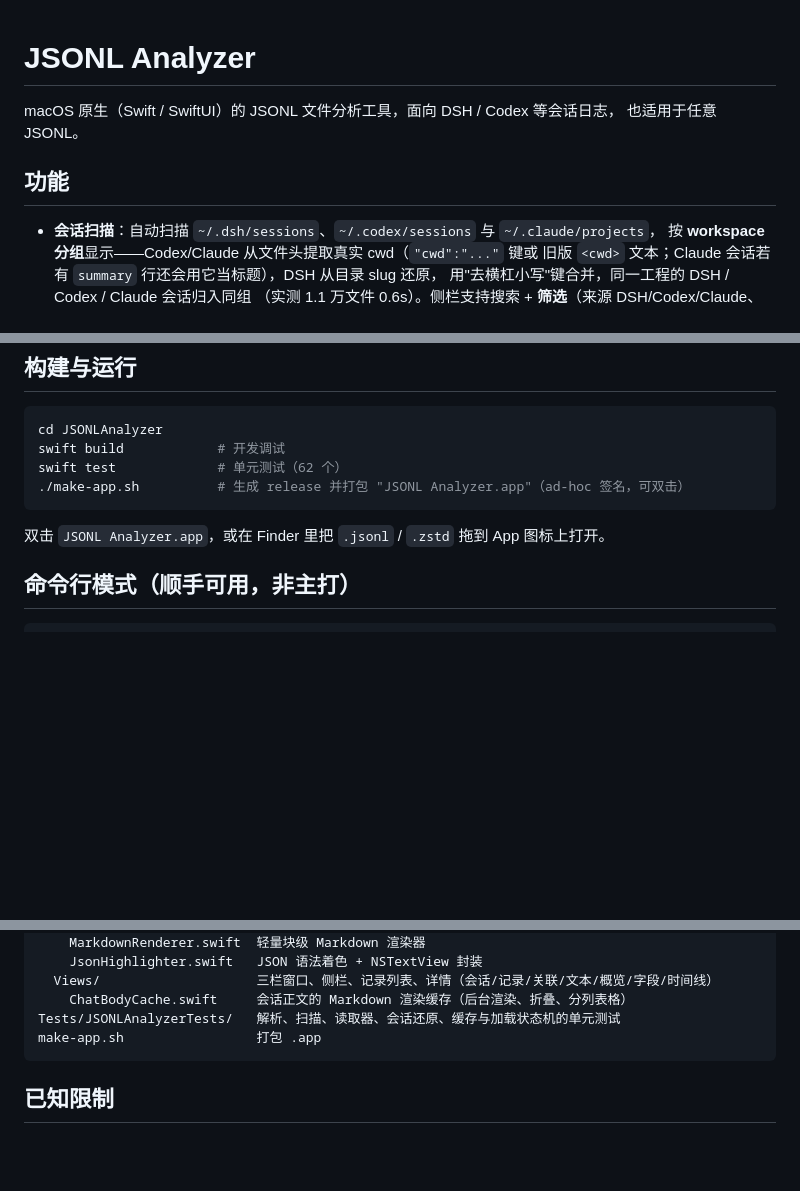
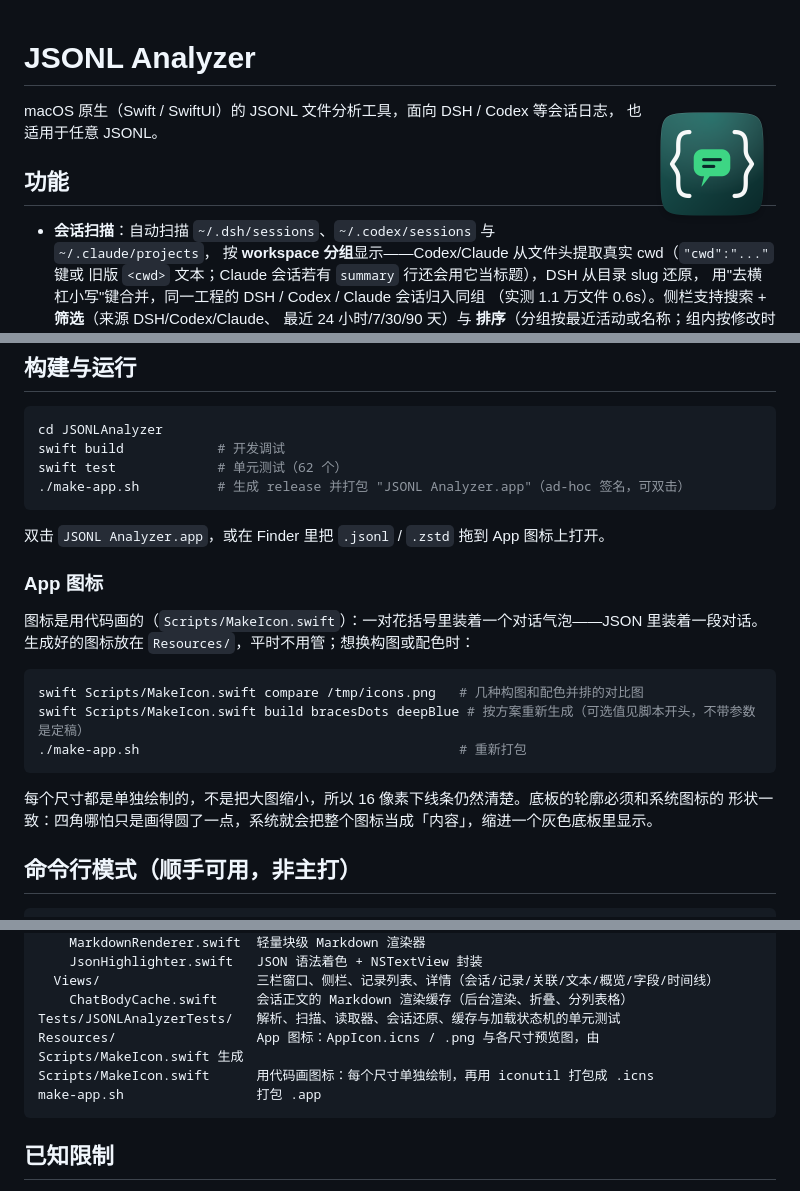
Before and after one commit to V1ki/JSONLAnalyzer, a Markdown page: README.md, 3 parts joined by grey strips. GitHub-like rendering; pictures changed too: Resources/AppIcon.png (added); blank space fills up the shorter version.

````diff
--- a/README.md
+++ b/README.md
@@ -1,4 +1,6 @@
 # JSONL Analyzer
+
+<img src="Resources/AppIcon.png" width="128" height="128" alt="JSONL Analyzer 的 App 图标" align="right" />
 
 macOS 原生（Swift / SwiftUI）的 JSONL 文件分析工具，面向 DSH / Codex 等会话日志，
 也适用于任意 JSONL。
@@ -87,6 +89,19 @@ swift test             # 单元测试（62 个）
 
 双击 `JSONL Analyzer.app`，或在 Finder 里把 `.jsonl` / `.zstd` 拖到 App 图标上打开。
 
+### App 图标
+
+图标是用代码画的（`Scripts/MakeIcon.swift`）：一对花括号里装着一个对话气泡——JSON 里装着一段对话。
+生成好的图标放在 `Resources/`，平时不用管；想换构图或配色时：
+
+```bash
+swift Scripts/MakeIcon.swift compare /tmp/icons.png   # 几种构图和配色并排的对比图
+swift Scripts/MakeIcon.swift build bracesDots deepBlue # 按方案重新生成（可选值见脚本开头，不带参数是定稿）
+./make-app.sh                                         # 重新打包
+```
+
+每个尺寸都是单独绘制的，不是把大图缩小，所以 16 像素下线条仍然清楚。底板的轮廓必须和系统图标的
+形状一致：四角哪怕只是画得圆了一点，系统就会把整个图标当成「内容」，缩进一个灰色底板里显示。
 
 ## 命令行模式（顺手可用，非主打）
 
@@ -127,6 +142,8 @@ Sources/JSONLAnalyzer/
   Views/                    三栏窗口、侧栏、记录列表、详情（会话/记录/关联/文本/概览/字段/时间线）
     ChatBodyCache.swift     会话正文的 Markdown 渲染缓存（后台渲染、折叠、分列表格）
 Tests/JSONLAnalyzerTests/   解析、扫描、读取器、会话还原、缓存与加载状态机的单元测试
+Resources/                  App 图标：AppIcon.icns / .png 与各尺寸预览图，由 Scripts/MakeIcon.swift 生成
+Scripts/MakeIcon.swift      用代码画图标：每个尺寸单独绘制，再用 iconutil 打包成 .icns
 make-app.sh                 打包 .app
 ```
 
````
Also changed, not shown: Resources/AppIcon-preview.png (added), 3 other files.
